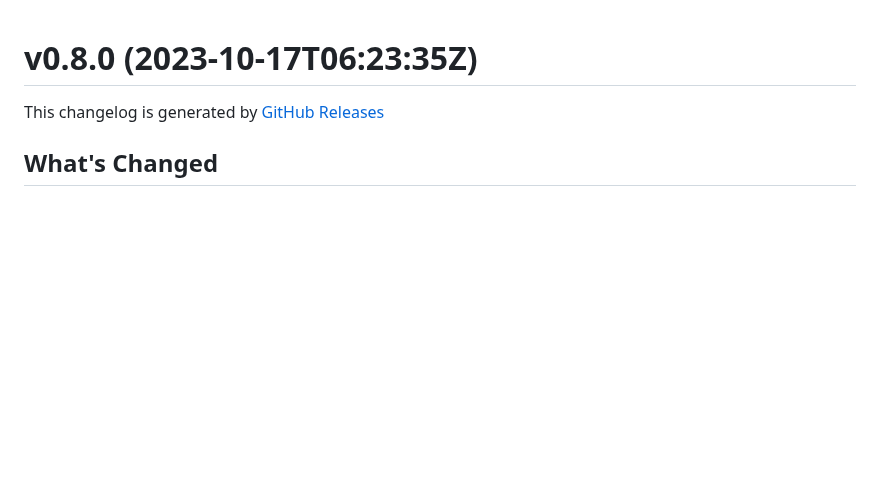
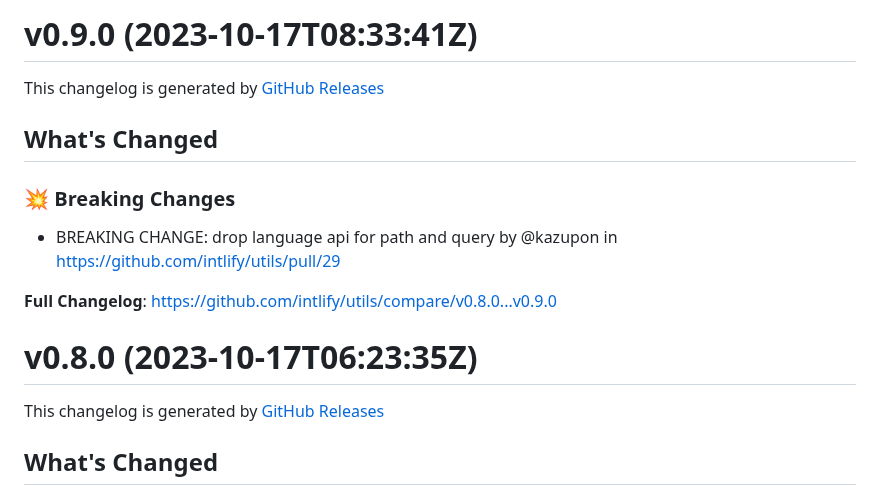
Before and after one commit to intlify/utils, a Markdown page: CHANGELOG.md, the part around the change. GitHub-like rendering; blank space fills up the shorter version.

Commit message:
chore: sync changelog

```diff
--- a/CHANGELOG.md
+++ b/CHANGELOG.md
@@ -1,3 +1,19 @@
+# v0.9.0 (2023-10-17T08:33:41Z)
+
+This changelog is generated by
+[GitHub Releases](https://github.com/intlify/utils/releases/tag/v0.9.0)
+
+<!-- Release notes generated using configuration in .github/release.yml at v0.9.0 -->
+
+## What's Changed
+
+### 💥 Breaking Changes
+
+- BREAKING CHANGE: drop language api for path and query by @kazupon in
+  https://github.com/intlify/utils/pull/29
+
+**Full Changelog**: https://github.com/intlify/utils/compare/v0.8.0...v0.9.0
+
 # v0.8.0 (2023-10-17T06:23:35Z)
 
 This changelog is generated by
```
